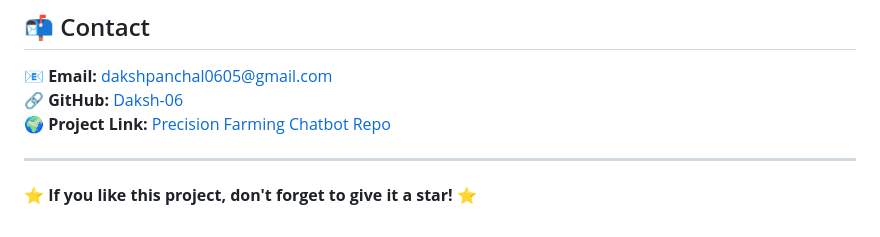
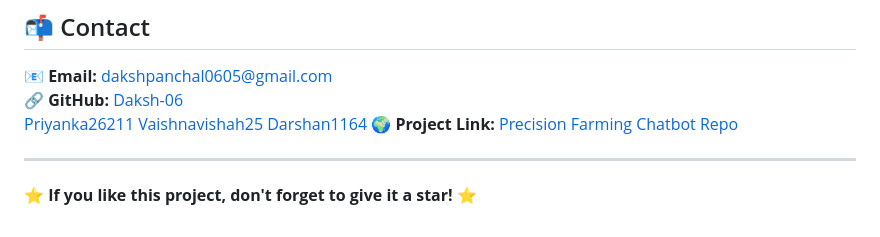
Before and after one commit to Daksh-06/Precision-Farming-Chatbot, a Markdown page: README.md, the part around the change. Drawn GitHub-style.

```diff
--- a/README.md
+++ b/README.md
@@ -83,6 +83,9 @@ This project is **open-source** and available under the **MIT License**.
 ## 📬 Contact
 📧 **Email:** dakshpanchal0605@gmail.com
 🔗 **GitHub:** [Daksh-06](https://github.com/Daksh-06)
+                [Priyanka26211](https://github.com/Priyanka26211)
+                [Vaishnavishah25](https://github.com/Vaishnavishah25)
+                [Darshan1164](https://github.com/Darshan1164)
 🌍 **Project Link:** [Precision Farming Chatbot Repo](https://github.com/Daksh-06/Precision-Farming-Chatbot)
 
 ---
```
